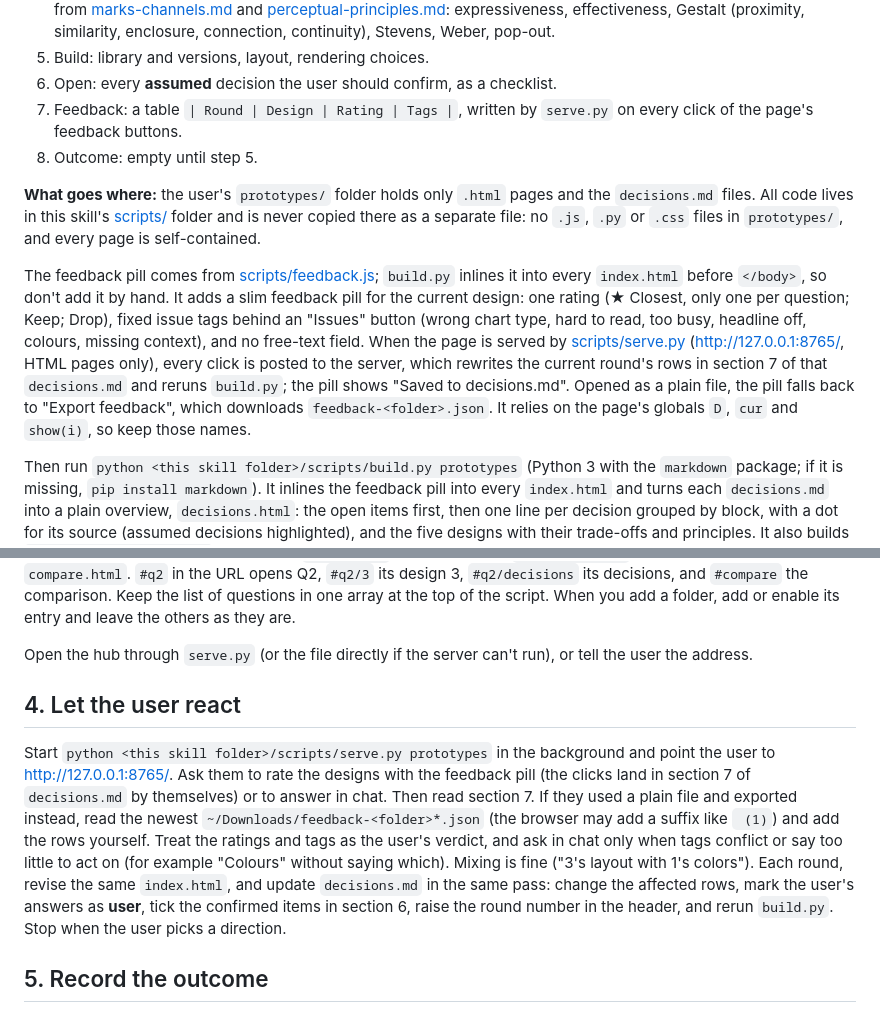
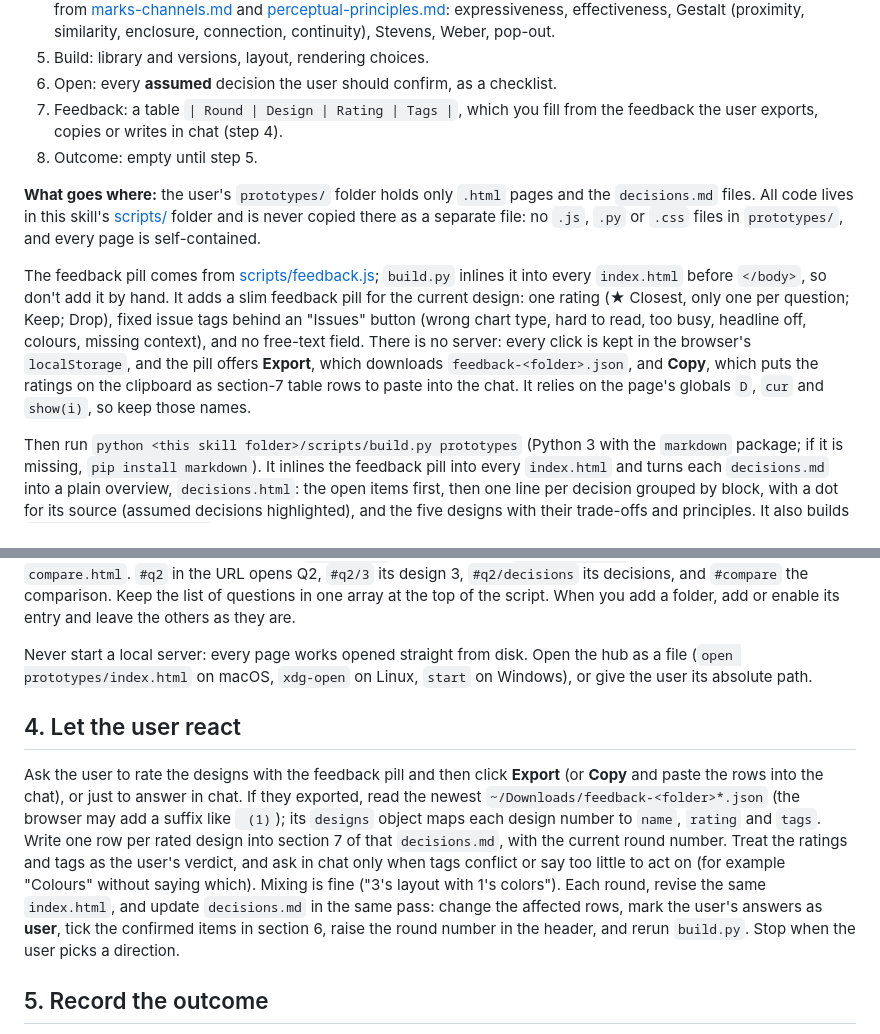
Before and after one commit to JoaZaech/viz-engineering-skills, a Markdown page: skills/viz-prototype/SKILL.md, 2 parts joined by grey strips. GitHub-like rendering.

```diff
--- a/skills/viz-prototype/SKILL.md
+++ b/skills/viz-prototype/SKILL.md
@@ -50,22 +50,22 @@ Next to it, write `prototypes/<short-name>/decisions.md`: every decision behind
 4. Encoding: one table row per design (marks, what the strongest channel carries, other channels, best for, trade-off, principles), then decisions that hold across designs (colours, scales, labelling). The principles column names the theory each design applies, as `Name: how`, separated by `;`, for example `Effectiveness: share on aligned position; Weber: only the bottom stack layer is aligned; Gestalt enclosure: crisis band`. Use the terms from [marks-channels.md](../viz-encoding/references/marks-channels.md) and [perceptual-principles.md](../viz-encoding/references/perceptual-principles.md): expressiveness, effectiveness, Gestalt (proximity, similarity, enclosure, connection, continuity), Stevens, Weber, pop-out.
 5. Build: library and versions, layout, rendering choices.
 6. Open: every **assumed** decision the user should confirm, as a checklist.
-7. Feedback: a table `| Round | Design | Rating | Tags |`, written by `serve.py` on every click of the page's feedback buttons.
+7. Feedback: a table `| Round | Design | Rating | Tags |`, which you fill from the feedback the user exports, copies or writes in chat (step 4).
 8. Outcome: empty until step 5.
 
 **What goes where:** the user's `prototypes/` folder holds only `.html` pages and the `decisions.md` files. All code lives in this skill's [scripts/](scripts/) folder and is never copied there as a separate file: no `.js`, `.py` or `.css` files in `prototypes/`, and every page is self-contained.
 
-The feedback pill comes from [scripts/feedback.js](scripts/feedback.js); `build.py` inlines it into every `index.html` before `</body>`, so don't add it by hand. It adds a slim feedback pill for the current design: one rating (★ Closest, only one per question; Keep; Drop), fixed issue tags behind an "Issues" button (wrong chart type, hard to read, too busy, headline off, colours, missing context), and no free-text field. When the page is served by [scripts/serve.py](scripts/serve.py) (http://127.0.0.1:8765/, HTML pages only), every click is posted to the server, which rewrites the current round's rows in section 7 of that `decisions.md` and reruns `build.py`; the pill shows "Saved to decisions.md". Opened as a plain file, the pill falls back to "Export feedback", which downloads `feedback-<folder>.json`. It relies on the page's globals `D`, `cur` and `show(i)`, so keep those names.
+The feedback pill comes from [scripts/feedback.js](scripts/feedback.js); `build.py` inlines it into every `index.html` before `</body>`, so don't add it by hand. It adds a slim feedback pill for the current design: one rating (★ Closest, only one per question; Keep; Drop), fixed issue tags behind an "Issues" button (wrong chart type, hard to read, too busy, headline off, colours, missing context), and no free-text field. There is no server: every click is kept in the browser's `localStorage`, and the pill offers **Export**, which downloads `feedback-<folder>.json`, and **Copy**, which puts the ratings on the clipboard as section-7 table rows to paste into the chat. It relies on the page's globals `D`, `cur` and `show(i)`, so keep those names.
 
 Then run `python <this skill folder>/scripts/build.py prototypes` (Python 3 with the `markdown` package; if it is missing, `pip install markdown`). It inlines the feedback pill into every `index.html` and turns each `decisions.md` into a plain overview, `decisions.html`: the open items first, then one line per decision grouped by block, with a dot for its source (assumed decisions highlighted), and the five designs with their trade-offs and principles. It also builds `prototypes/compare.html`, a visual comparison structured by Munzner's blocks from top to bottom (domain situation, data abstraction, task abstraction, encoding/idiom, algorithm/build), with the questions side by side in each block. Each block cell shows a bar of doc, assumed and user decisions and lists only the assumed ones. The task block shows the main {action, target} as chips. The encoding block is a grid of live thumbnails (one row per question, five designs each; the page in `?thumb` mode) with the user's rating and principle chips, and clicking one opens that design in the hub. Keep both pages this plain: an overview to check, not a report. It expects the section numbering above, decision rows as `| P<n> | decision | source |`, and the `Principles` column. Rerun it after every change to a `decisions.md`.
 
 Then create or update the hub `prototypes/index.html`: one page that switches between all prototype folders. Its slim top bar holds only a pill nav with one entry per domain question (`Q1` … `Qn`, the full question as a tooltip, greyed out if that question has no folder yet) and an "Open on its own" link; the topic and question already sit in each prototype's header, so don't repeat them; and the selected prototype in a full-size iframe below. A second pill switches the view between **Prototype** (`index.html`) and **Decisions** (`decisions.html`), and a **Compare all** pill opens `compare.html`. `#q2` in the URL opens Q2, `#q2/3` its design 3, `#q2/decisions` its decisions, and `#compare` the comparison. Keep the list of questions in one array at the top of the script. When you add a folder, add or enable its entry and leave the others as they are.
 
-Open the hub through `serve.py` (or the file directly if the server can't run), or tell the user the address.
+Never start a local server: every page works opened straight from disk. Open the hub as a file (`open prototypes/index.html` on macOS, `xdg-open` on Linux, `start` on Windows), or give the user its absolute path.
 
 ## 4. Let the user react
 
-Start `python <this skill folder>/scripts/serve.py prototypes` in the background and point the user to http://127.0.0.1:8765/. Ask them to rate the designs with the feedback pill (the clicks land in section 7 of `decisions.md` by themselves) or to answer in chat. Then read section 7. If they used a plain file and exported instead, read the newest `~/Downloads/feedback-<folder>*.json` (the browser may add a suffix like ` (1)`) and add the rows yourself. Treat the ratings and tags as the user's verdict, and ask in chat only when tags conflict or say too little to act on (for example "Colours" without saying which). Mixing is fine ("3's layout with 1's colors"). Each round, revise the same `index.html`, and update `decisions.md` in the same pass: change the affected rows, mark the user's answers as **user**, tick the confirmed items in section 6, raise the round number in the header, and rerun `build.py`. Stop when the user picks a direction.
+Ask the user to rate the designs with the feedback pill and then click **Export** (or **Copy** and paste the rows into the chat), or just to answer in chat. If they exported, read the newest `~/Downloads/feedback-<folder>*.json` (the browser may add a suffix like ` (1)`); its `designs` object maps each design number to `name`, `rating` and `tags`. Write one row per rated design into section 7 of that `decisions.md`, with the current round number. Treat the ratings and tags as the user's verdict, and ask in chat only when tags conflict or say too little to act on (for example "Colours" without saying which). Mixing is fine ("3's layout with 1's colors"). Each round, revise the same `index.html`, and update `decisions.md` in the same pass: change the affected rows, mark the user's answers as **user**, tick the confirmed items in section 6, raise the round number in the header, and rerun `build.py`. Stop when the user picks a direction.
 
 ## 5. Record the outcome
 
```
Also changed, not shown: README.md (+7 -8 lines), .github/assets/hero.png, 6 other files.
